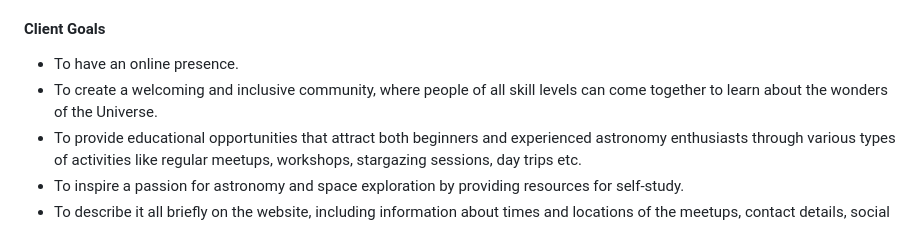
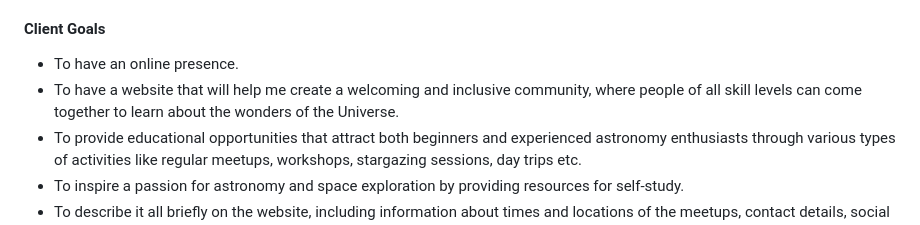
Before and after one commit to NataliaCzeladka/celestial-buddies, a Markdown page: README.md, the part around the change. Rendered like a GitHub page.

```diff
--- a/README.md
+++ b/README.md
@@ -42,7 +42,7 @@ Are you interested in astronomy and planetary science? Why don't you take a look
 #### Client Goals
 
 - To have an online presence.
-- To create a welcoming and inclusive community, where people of all skill levels can come together to learn about the wonders of the Universe.
+- To have a website that will help me create a welcoming and inclusive community, where people of all skill levels can come together to learn about the wonders of the Universe.
 - To provide educational opportunities that attract both beginners and experienced astronomy enthusiasts through various types of activities like regular meetups, workshops, stargazing sessions, day trips etc.
 - To inspire a passion for astronomy and space exploration by providing resources for self-study.
 - To describe it all briefly on the website, including information about times and locations of the meetups, contact details, social media links.
```
Also changed, not shown: TESTING.md (+60 -3 lines).
